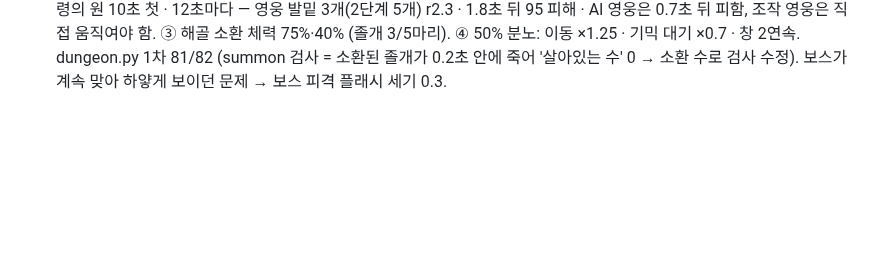
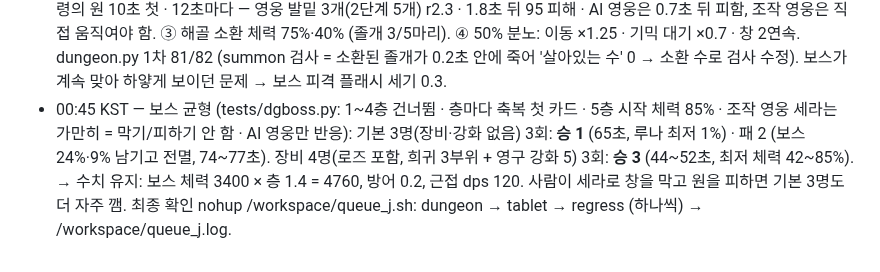
Before and after one commit to hyunjk11/hero-defense-3d, a Markdown page: docs/DUNGEON_2026-10-22.md, the part around the change. GitHub-like rendering; blank space fills up the shorter version.

Commit message:
docs: 던전 4단계 균형 결과

```diff
--- a/docs/DUNGEON_2026-10-22.md
+++ b/docs/DUNGEON_2026-10-22.md
@@ -86,3 +86,7 @@
   기믹 (data/dungeon.js DG_BOSS, dungeon/boss.js): ① 영혼의 창 6초 첫 · 10초마다 — 후방(실바·로즈·루나) 중 가장 먼 영웅에게 붉은 띠 1.9초 예고 → 선 위 첫 영웅이 165 피해, 세라/서윤이 앞을 막으면 30%만 · AI 세라/서윤은 막기 지점으로 달려감 (조작 중이면 직접).
   ② 망령의 원 10초 첫 · 12초마다 — 영웅 발밑 3개(2단계 5개) r2.3 · 1.8초 뒤 95 피해 · AI 영웅은 0.7초 뒤 피함, 조작 영웅은 직접 움직여야 함. ③ 해골 소환 체력 75%·40% (졸개 3/5마리). ④ 50% 분노: 이동 ×1.25 · 기믹 대기 ×0.7 · 창 2연속.
   dungeon.py 1차 81/82 (summon 검사 = 소환된 졸개가 0.2초 안에 죽어 '살아있는 수' 0 → 소환 수로 검사 수정). 보스가 계속 맞아 하얗게 보이던 문제 → 보스 피격 플래시 세기 0.3.
+- 00:45 KST — 보스 균형 (tests/dgboss.py: 1~4층 건너뜀 · 층마다 축복 첫 카드 · 5층 시작 체력 85% · 조작 영웅 세라는 가만히 = 막기/피하기 안 함 · AI 영웅만 반응):
+  기본 3명(장비·강화 없음) 3회: **승 1** (65초, 루나 최저 1%) · 패 2 (보스 24%·9% 남기고 전멸, 74~77초). 장비 4명(로즈 포함, 희귀 3부위 + 영구 강화 5) 3회: **승 3** (44~52초, 최저 체력 42~85%).
+  → 수치 유지: 보스 체력 3400 × 층 1.4 = 4760, 방어 0.2, 근접 dps 120. 사람이 세라로 창을 막고 원을 피하면 기본 3명도 더 자주 깸.
+  최종 확인 nohup /workspace/queue_j.sh: dungeon → tablet → regress (하나씩) → /workspace/queue_j.log.
```
